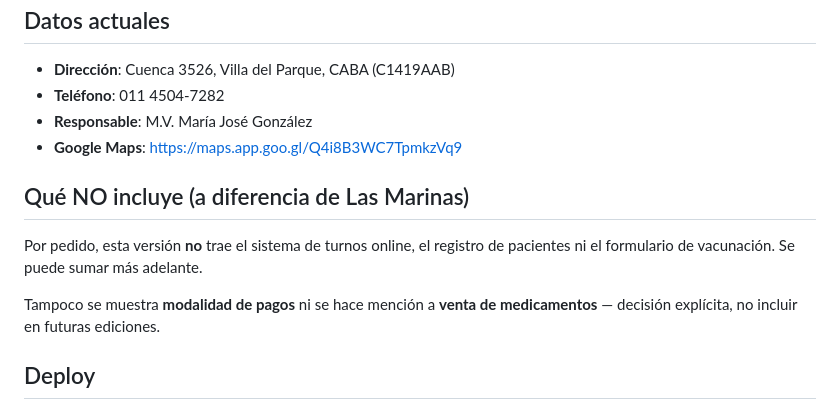
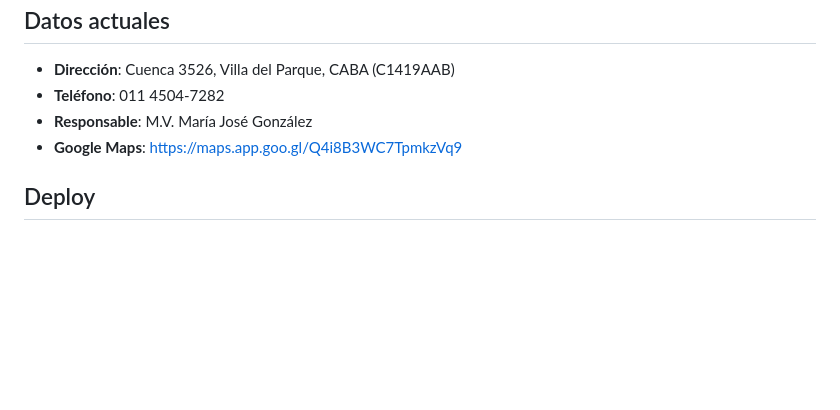
Before and after one commit to oochoa-svg/Veterinarialasmarinas, a Markdown page: mi-fiel-amigo/README.md, the part around the change. Rendered like a GitHub page; blank space fills up the shorter version.

Commit message:
Mi Fiel Amigo: quitar sección "Qué NO incluye" del README
Co-Authored-By: Claude Sonnet 4.6 <noreply@anthropic.com>
Claude-Session: https://claude.ai/code/session_01MJ3CJxHVE9R9U6EHrUwVf7

```diff
--- a/mi-fiel-amigo/README.md
+++ b/mi-fiel-amigo/README.md
@@ -73,14 +73,6 @@ Los colores están centralizados en variables CSS al inicio de `index.html`
 - **Responsable**: M.V. María José González
 - **Google Maps**: https://maps.app.goo.gl/Q4i8B3WC7TpmkzVq9
 
-## Qué NO incluye (a diferencia de Las Marinas)
-
-Por pedido, esta versión **no** trae el sistema de turnos online, el registro
-de pacientes ni el formulario de vacunación. Se puede sumar más adelante.
-
-Tampoco se muestra **modalidad de pagos** ni se hace mención a **venta de
-medicamentos** — decisión explícita, no incluir en futuras ediciones.
-
 ## Deploy
 
 Configurado vía GitHub Actions, como **segundo sitio de Hosting dentro del mismo
```
